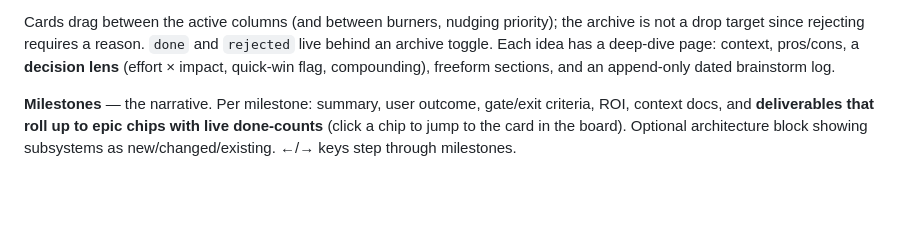
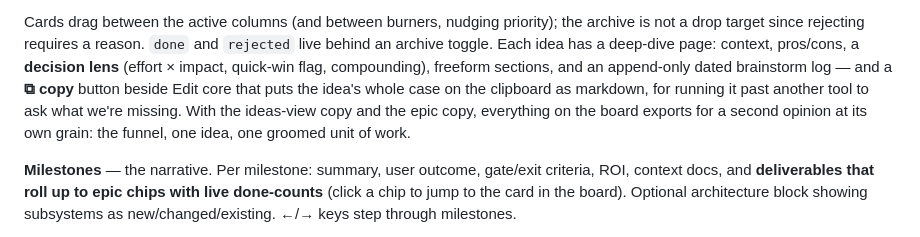
Before and after one commit to riverpickles22/agent-board, a Markdown page: CAPABILITIES.md, the part around one of its changes. Rendered like a GitHub page; blank space fills up the shorter version.

Commit message:
Docs: the idea deep dive copies whole — the export trio complete
Co-Authored-By: Claude Fable 5 <noreply@anthropic.com>

```diff
--- a/CAPABILITIES.md
+++ b/CAPABILITIES.md
@@ -63,7 +63,12 @@ priority); the archive is not a drop target since rejecting requires a
 reason. `done` and `rejected` live behind an archive toggle. Each idea
 has a deep-dive page: context, pros/cons, a **decision lens** (effort ×
 impact, quick-win flag, compounding), freeform sections, and an
-append-only dated brainstorm log.
+append-only dated brainstorm log — and a **⧉ copy** button beside Edit
+core that puts the idea's whole case on the clipboard as markdown, for
+running it past another tool to ask what we're missing. With the
+ideas-view copy and the epic copy, everything on the board exports for
+a second opinion at its own grain: the funnel, one idea, one groomed
+unit of work.
 
 **Milestones** — the narrative. Per milestone: summary, user outcome,
 gate/exit criteria, ROI, context docs, and **deliverables that roll up to
```
Also changed, not shown: other parts of CAPABILITIES.md (+1 -1 lines).
